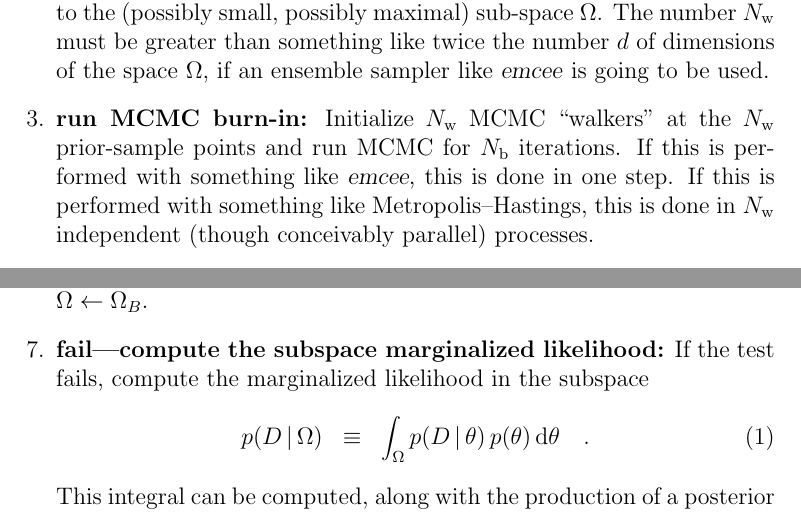
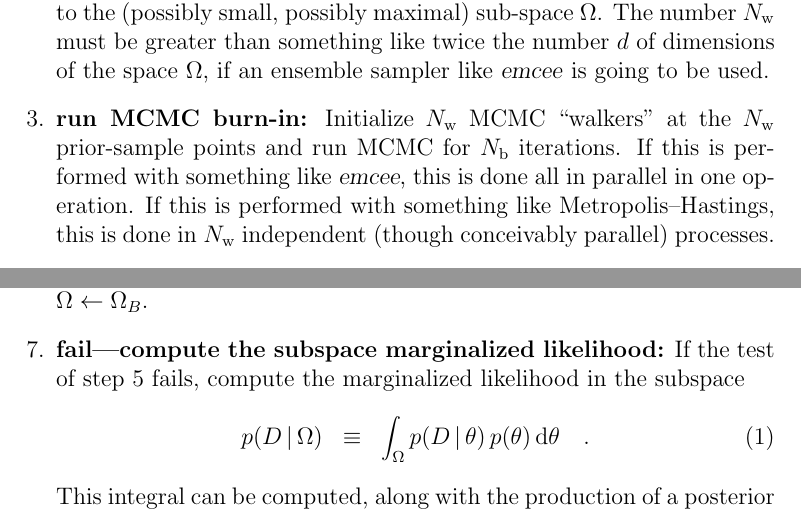
Before and after one commit to davidwhogg/BentoBox, a LaTeX document (documents/bentobox.tex): two parts of pages 1 and 2 of 2, joined at a grey line, cut so that both start at the same text. Compiled offline with pdfLaTeX.

Commit message:
clarification

```diff
--- a/documents/bentobox.tex
+++ b/documents/bentobox.tex
@@ -36,12 +36,12 @@ Briefly, the algorithm is:
   be greater than something like twice the number $\ndim$ of
   dimensions of the space $\parspace$, if an ensemble sampler like
   \emcee\ is going to be used.
-\item \textbf{run MCMC burn-in:} Initialize $\nwalker$ MCMC ``walkers''
-  at the $\nwalker$ prior-sample points and run MCMC for $\nburn$
-  iterations.  If this is performed with something like \emcee, this
-  is done in one step.  If this is performed with something like
-  Metropolis--Hastings, this is done in $\nwalker$ independent (though
-  conceivably parallel) processes.
+\item \textbf{run MCMC burn-in:} Initialize $\nwalker$ MCMC
+  ``walkers'' at the $\nwalker$ prior-sample points and run MCMC for
+  $\nburn$ iterations.  If this is performed with something like
+  \emcee, this is done all in parallel in one operation.  If this is
+  performed with something like Metropolis--Hastings, this is done in
+  $\nwalker$ independent (though conceivably parallel) processes.
 \item \textbf{compute mean walker properties:} At the end of the
   $\nburn$ iterations, compute the mean (over, say, the second half of
   each walker's chain) position $\mean{\pars_k}$ of every walker $k$.
@@ -73,7 +73,8 @@ Briefly, the algorithm is:
   $\parspace\leftarrow\parspace_A$, and the other of which works on
   subspace $\parspace\leftarrow\parspace_B$.
 \item \textbf{fail---compute the subspace marginalized likelihood:} If
-  the test fails, compute the marginalized likelihood in the subspace
+  the test of step~\ref{step:test} fails, compute the marginalized
+  likelihood in the subspace
   \begin{eqnarray}
     p(\data\given\parspace)
     &\equiv&
```
Also changed, not shown: documents/bentobox.tex (12 more changed lines).
